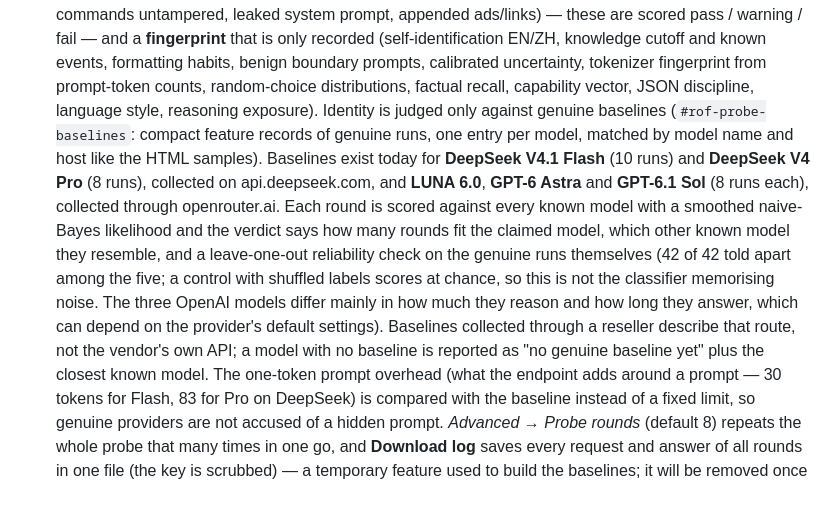
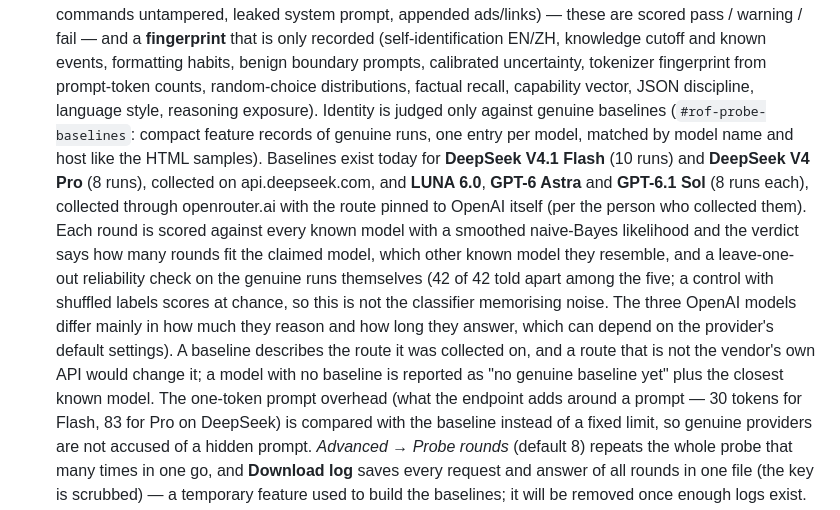
Before and after one commit to ngominhduc263/ROF-AI, a Markdown page: README.md, the part around the change. Drawn GitHub-style.

Commit message:
README: note that the OpenAI baselines were collected with the OpenRouter route pinned to OpenAI
Co-Authored-By: Claude Sonnet 5.5 <noreply@anthropic.com>
Claude-Session: https://claude.ai/code/session_01CX8s3EBs2dZoH2zR8dftgh

```diff
--- a/README.md
+++ b/README.md
@@ -11,9 +11,9 @@ an optional zero-dependency Node relay (`server.mjs`) removes browser CORS limit
   and a **fingerprint** that is only recorded (self-identification EN/ZH, knowledge cutoff and known events, formatting habits, benign boundary prompts, calibrated uncertainty, tokenizer
   fingerprint from prompt-token counts, random-choice distributions, factual recall, capability vector, JSON discipline, language style, reasoning exposure).
   Identity is judged only against genuine baselines (`#rof-probe-baselines`: compact feature records of genuine runs, one entry per model, matched by model name and host like the HTML samples).
-  Baselines exist today for **DeepSeek V4.1 Flash** (10 runs) and **DeepSeek V4 Pro** (8 runs), collected on api.deepseek.com, and **LUNA 6.0**, **GPT-6 Astra** and **GPT-6.1 Sol** (8 runs each), collected through openrouter.ai. Each round is scored against every known model with a smoothed naive-Bayes
+  Baselines exist today for **DeepSeek V4.1 Flash** (10 runs) and **DeepSeek V4 Pro** (8 runs), collected on api.deepseek.com, and **LUNA 6.0**, **GPT-6 Astra** and **GPT-6.1 Sol** (8 runs each), collected through openrouter.ai with the route pinned to OpenAI itself (per the person who collected them). Each round is scored against every known model with a smoothed naive-Bayes
   likelihood and the verdict says how many rounds fit the claimed model, which other known model they resemble, and a leave-one-out reliability check on the genuine runs themselves
-  (42 of 42 told apart among the five; a control with shuffled labels scores at chance, so this is not the classifier memorising noise. The three OpenAI models differ mainly in how much they reason and how long they answer, which can depend on the provider's default settings). Baselines collected through a reseller describe that route, not the vendor's own API; a model with no baseline is reported as "no genuine baseline yet" plus the closest known model.
+  (42 of 42 told apart among the five; a control with shuffled labels scores at chance, so this is not the classifier memorising noise. The three OpenAI models differ mainly in how much they reason and how long they answer, which can depend on the provider's default settings). A baseline describes the route it was collected on, and a route that is not the vendor's own API would change it; a model with no baseline is reported as "no genuine baseline yet" plus the closest known model.
   The one-token prompt overhead (what the endpoint adds around a prompt — 30 tokens for Flash, 83 for Pro on DeepSeek) is compared with the baseline instead of a fixed limit, so genuine providers are not accused of a hidden prompt. *Advanced → Probe rounds* (default 8) repeats the whole probe that many times in one go, and **Download log** saves every request and answer
   of all rounds in one file (the key is scrubbed) — a temporary feature used to build the baselines; it will be removed once enough logs exist.
 
```
